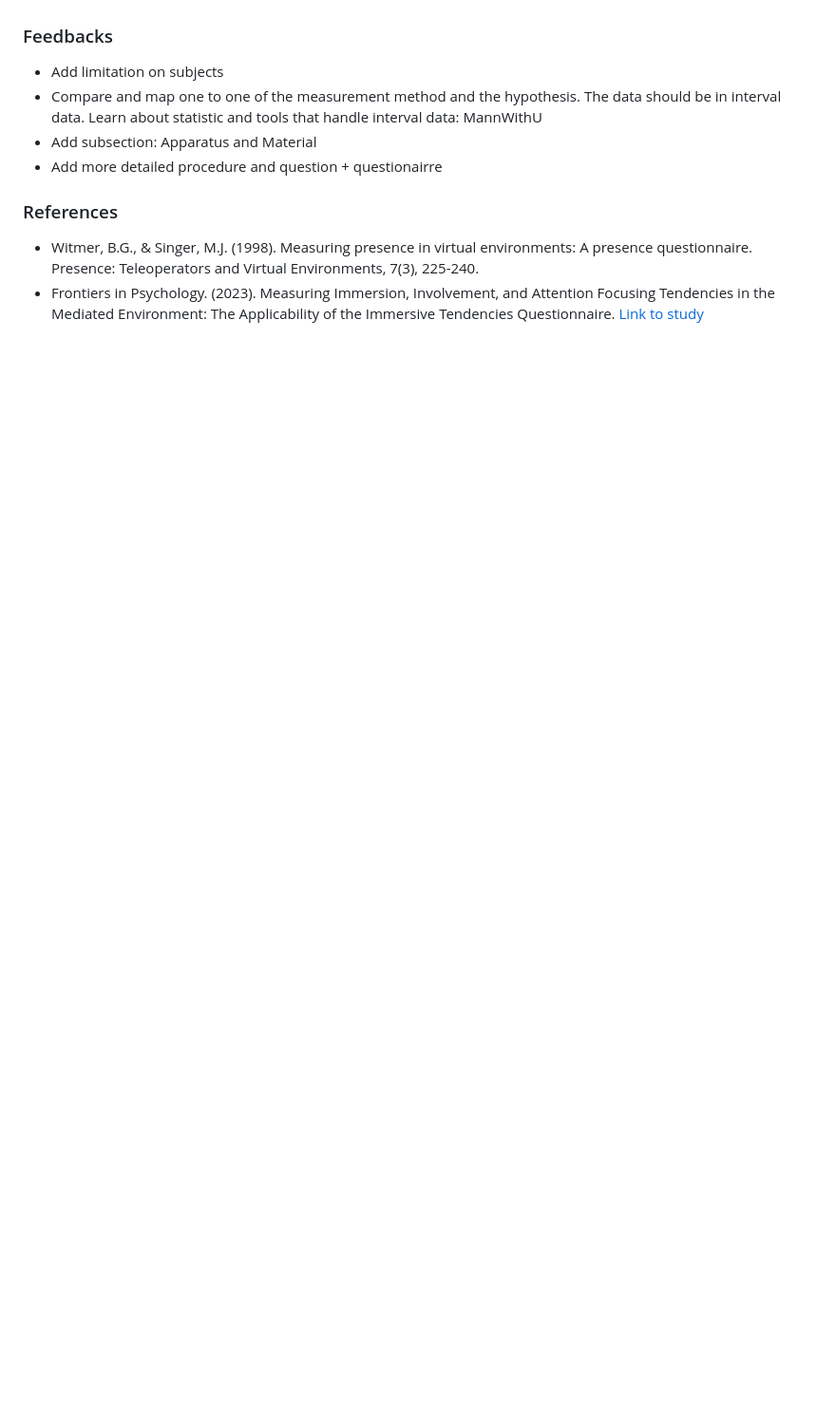
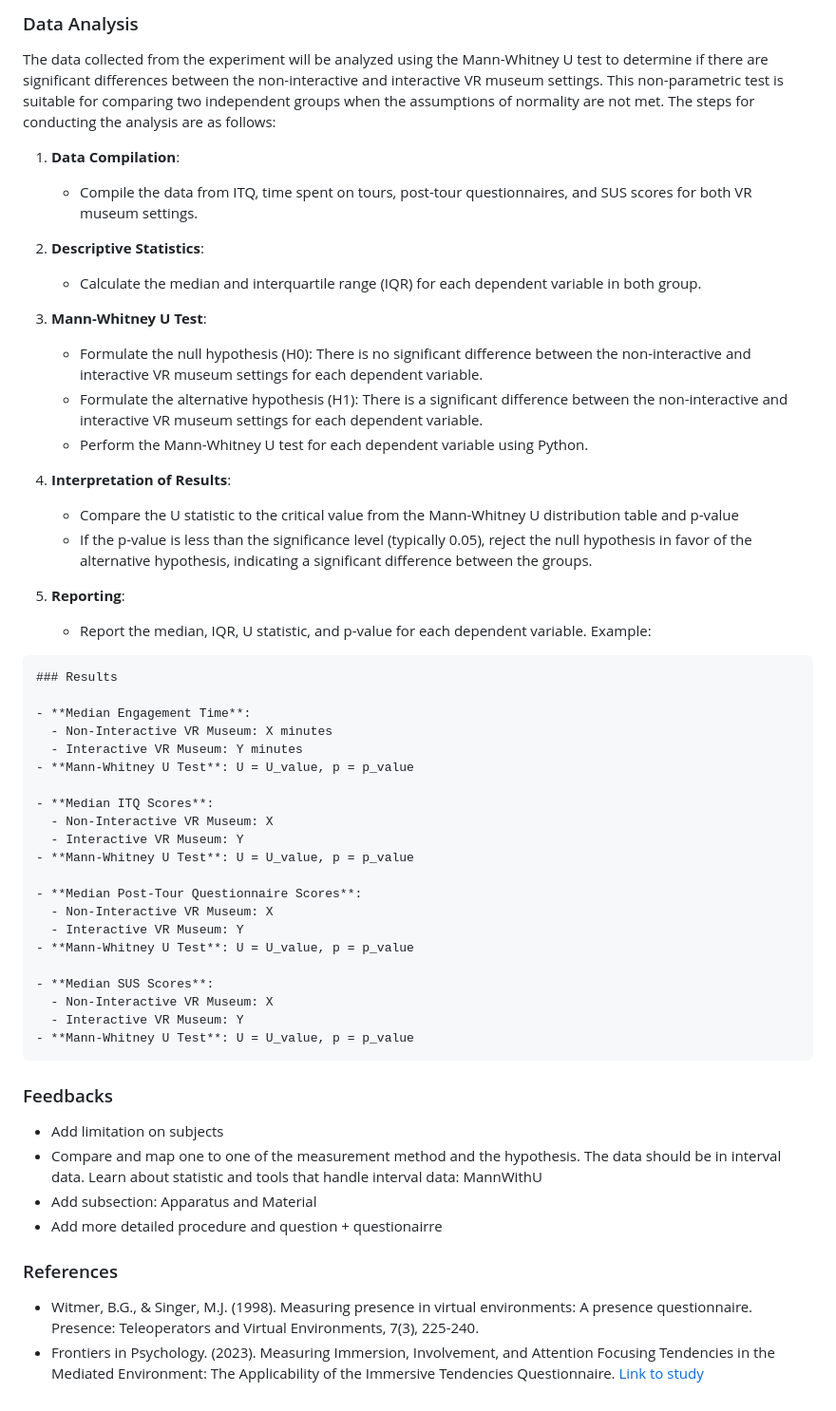
Before and after one commit to tdpg20232a/final-project-bali-aga, a Markdown page: Design.md, the part around the change printed below. Shown: that part at 95% size. Drawn GitHub-style; blank space fills up the shorter version.

````diff
--- a/Design.md
+++ b/Design.md
@@ -115,3 +194,49 @@ Based on the subjects, this study will have some limitation
+### Data Analysis
+
+The data collected from the experiment will be analyzed using the Mann-Whitney U test to determine if there are significant differences between the non-interactive and interactive VR museum settings. This non-parametric test is suitable for comparing two independent groups when the assumptions of normality are not met. The steps for conducting the analysis are as follows:
+
+1. **Data Compilation**:
+    - Compile the data from ITQ, time spent on tours, post-tour questionnaires, and SUS scores for both VR museum settings.
+
+2. **Descriptive Statistics**:
+    - Calculate the median and interquartile range (IQR) for each dependent variable in both group.
+
+3. **Mann-Whitney U Test**:
+    - Formulate the null hypothesis (H0): There is no significant difference between the non-interactive and interactive VR museum settings for each dependent variable.
+    - Formulate the alternative hypothesis (H1): There is a significant difference between the non-interactive and interactive VR museum settings for each dependent variable.
+    - Perform the Mann-Whitney U test for each dependent variable using Python.
+
+4. **Interpretation of Results**:
+    - Compare the U statistic to the critical value from the Mann-Whitney U distribution table and p-value
+    - If the p-value is less than the significance level (typically 0.05), reject the null hypothesis in favor of the alternative hypothesis, indicating a significant difference between the groups.
+
+5. **Reporting**:
+    - Report the median, IQR, U statistic, and p-value for each dependent variable.
+    Example:
+```markdown
+### Results
+
+- **Median Engagement Time**:
+  - Non-Interactive VR Museum: X minutes
+  - Interactive VR Museum: Y minutes
+- **Mann-Whitney U Test**: U = U_value, p = p_value
+
+- **Median ITQ Scores**:
+  - Non-Interactive VR Museum: X
+  - Interactive VR Museum: Y
+- **Mann-Whitney U Test**: U = U_value, p = p_value
+
+- **Median Post-Tour Questionnaire Scores**:
+  - Non-Interactive VR Museum: X
+  - Interactive VR Museum: Y
+- **Mann-Whitney U Test**: U = U_value, p = p_value
+
+- **Median SUS Scores**:
+  - Non-Interactive VR Museum: X
+  - Interactive VR Museum: Y
+- **Mann-Whitney U Test**: U = U_value, p = p_value
+```
+
 ### Feedbacks
 - Add limitation on subjects
 - Compare and map one to one of the measurement method and the hypothesis. The data should be in interval data. Learn about statistic and tools that handle interval data: MannWithU
````
Also changed, not shown: other parts of Design.md (+79 -0 lines).
